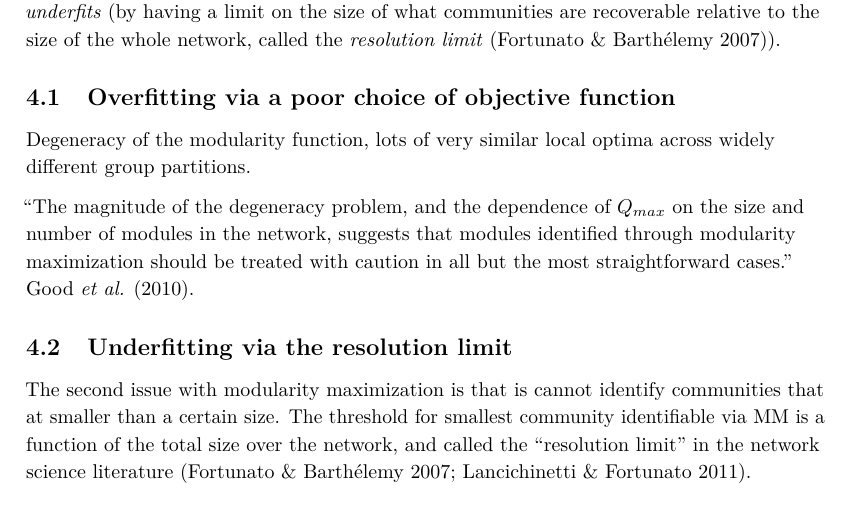
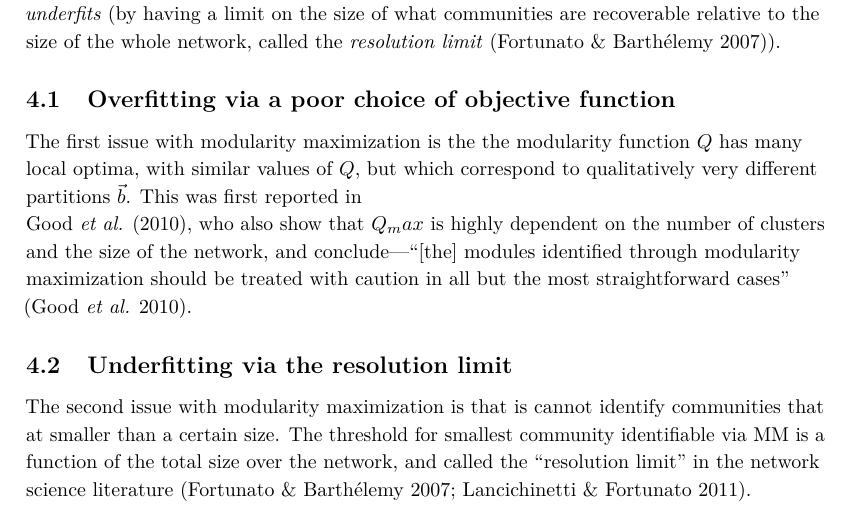
Before and after one commit to gottacatchenall/ms_modularity, a LaTeX document (_tex/index.tex): part of page 3 of 7, cut so that both start at the same text. Compiled offline with pdfLaTeX.

Commit message:
Built site for gh-pages

```diff
--- a/_tex/index.tex
+++ b/_tex/index.tex
@@ -315,14 +315,15 @@ to the size of the whole network, called the \emph{resolution limit}
 \subsection{Overfitting via a poor choice of objective
 function}\label{overfitting-via-a-poor-choice-of-objective-function}}
 
-Degeneracy of the modularity function, lots of very similar local optima
-across widely different group partitions.
-
-``The magnitude of the degeneracy problem, and the dependence of
-\(Q_{max}\) on the size and number of modules in the network, suggests
-that modules identified through modularity maximization should be
-treated with caution in all but the most straightforward cases.'' Good
-\emph{et al.} (2010).
+The first issue with modularity maximization is the the modularity
+function \(Q\) has many local optima, with similar values of \(Q\), but
+which correspond to qualitatively very different partitions \(\vec{b}\).
+This was first reported in\\
+Good \emph{et al.} (2010), who also show that \(Q_max\) is highly
+dependent on the number of clusters and the size of the network, and
+conclude---``{[}the{]} modules identified through modularity
+maximization should be treated with caution in all but the most
+straightforward cases'' (Good \emph{et al.} 2010).
 
 \begin{figure}
 
```
Also changed, not shown: _tex/index.pdf, index.pdf, 9 other files.
